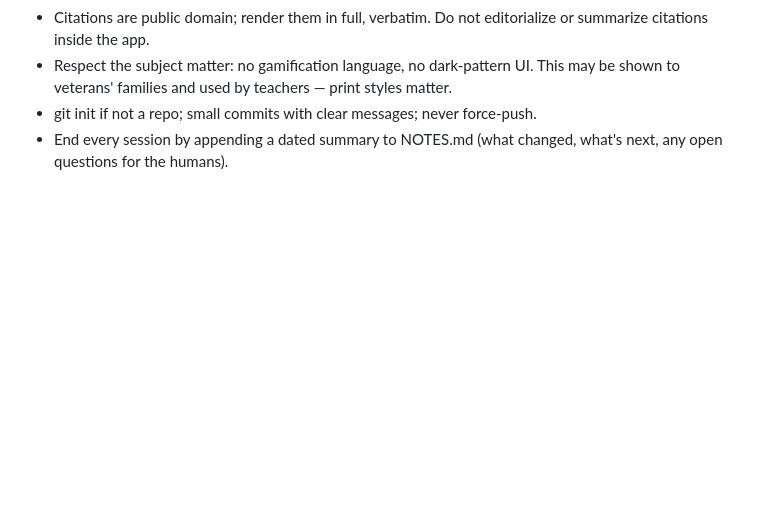
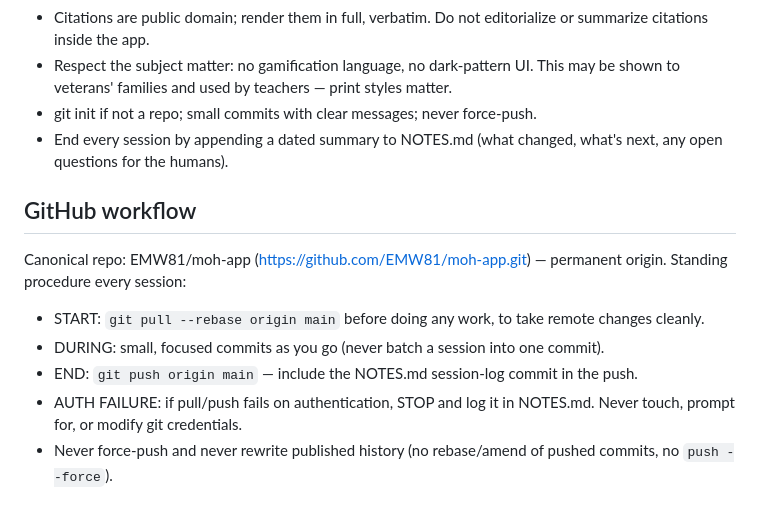
Before and after one commit to EMW81/moh-app, a Markdown page: CLAUDE.md, the part around the change. Rendered like a GitHub page; blank space fills up the shorter version.

Commit message:
docs: add GitHub workflow section to CLAUDE.md
Canonical origin is EMW81/moh-app. Records the standing per-session
procedure: pull --rebase at start, small commits during, push (with the
NOTES.md log) at end; stop and log on auth failure without touching
credentials; never force-push or rewrite published history.

Co-Authored-By: Claude Opus 4.8 <noreply@anthropic.com>

```diff
--- a/CLAUDE.md
+++ b/CLAUDE.md
@@ -85,3 +85,15 @@ from the citation; Person/Spirit/Aftermath may need the hints or brief research.
 - git init if not a repo; small commits with clear messages; never force-push.
 - End every session by appending a dated summary to NOTES.md (what changed, what's
   next, any open questions for the humans).
+
+## GitHub workflow
+Canonical repo: EMW81/moh-app (https://github.com/EMW81/moh-app.git) — permanent
+origin. Standing procedure every session:
+- START: `git pull --rebase origin main` before doing any work, to take remote
+  changes cleanly.
+- DURING: small, focused commits as you go (never batch a session into one commit).
+- END: `git push origin main` — include the NOTES.md session-log commit in the push.
+- AUTH FAILURE: if pull/push fails on authentication, STOP and log it in NOTES.md.
+  Never touch, prompt for, or modify git credentials.
+- Never force-push and never rewrite published history (no rebase/amend of pushed
+  commits, no `push --force`).
```
